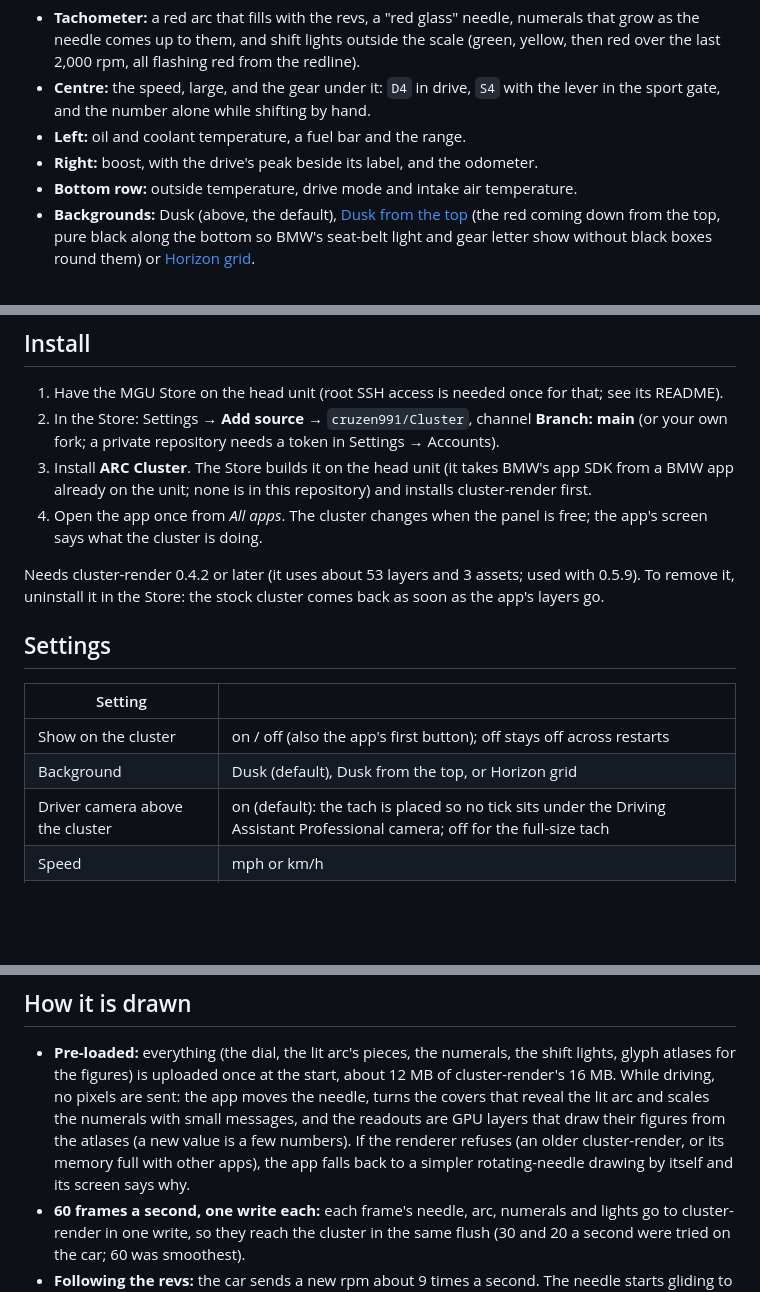
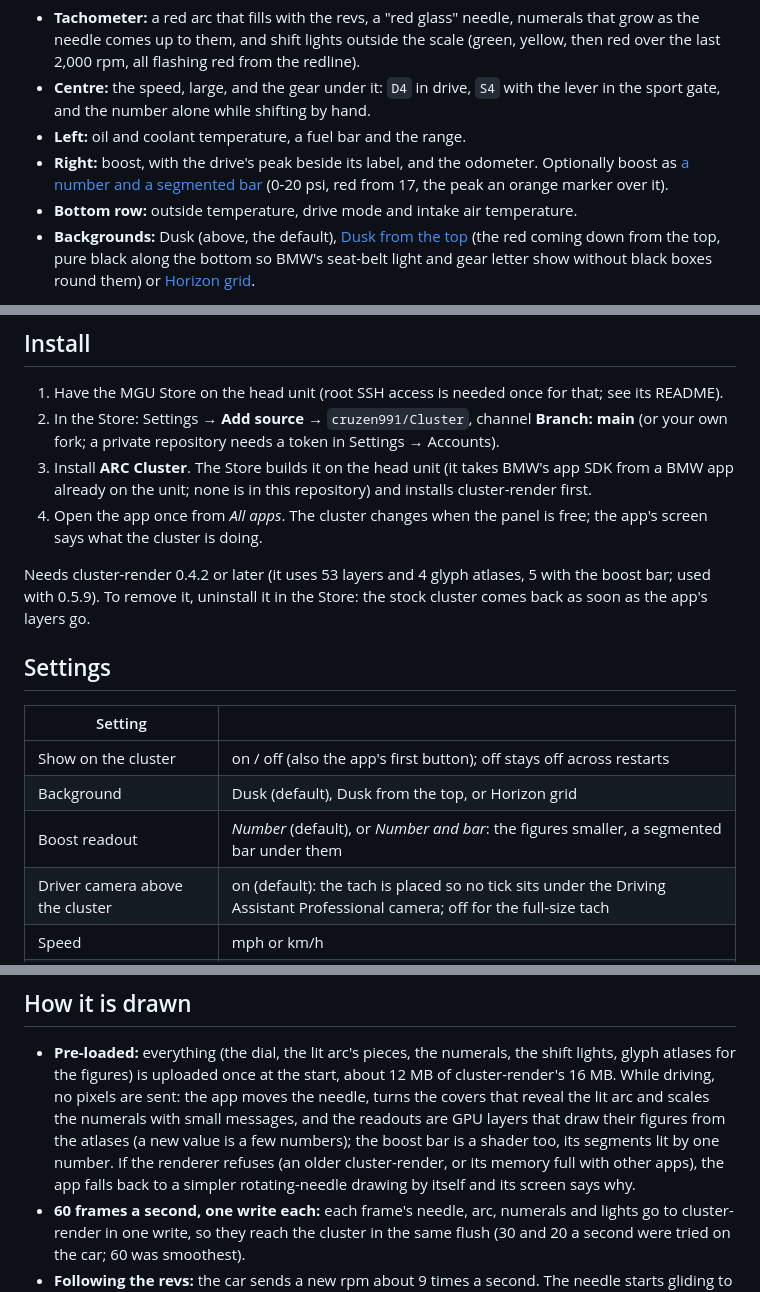
Before and after one commit to cruzen991/Cluster, a Markdown page: README.md, 3 parts joined by grey strips. Drawn GitHub-style; blank space fills up the shorter version.

```diff
--- a/README.md
+++ b/README.md
@@ -14,7 +14,8 @@ tachometer in the middle, the speed and gear inside it, and big readouts either
 - **Centre:** the speed, large, and the gear under it: `D4` in drive, `S4` with the lever in the sport gate, and the
   number alone while shifting by hand.
 - **Left:** oil and coolant temperature, a fuel bar and the range.
-- **Right:** boost, with the drive's peak beside its label, and the odometer.
+- **Right:** boost, with the drive's peak beside its label, and the odometer. Optionally boost as
+  [a number and a segmented bar](docs/arc-boost-bar.png) (0-20 psi, red from 17, the peak an orange marker over it).
 - **Bottom row:** outside temperature, drive mode and intake air temperature.
 - **Backgrounds:** Dusk (above, the default), [Dusk from the top](docs/arc-dusk-top.png) (the red coming down from
   the top, pure black along the bottom so BMW's seat-belt light and gear letter show without black boxes round
@@ -33,7 +34,7 @@ M340i.
 4. Open the app once from *All apps*. The cluster changes when the panel is free; the app's screen says what the
    cluster is doing.
 
-Needs cluster-render 0.4.2 or later (it uses about 53 layers and 3 assets; used with 0.5.9). To remove it,
+Needs cluster-render 0.4.2 or later (it uses 53 layers and 4 glyph atlases, 5 with the boost bar; used with 0.5.9). To remove it,
 uninstall it in the Store: the stock cluster comes back as soon as the app's layers go.
 
 ## Settings
@@ -42,6 +43,7 @@ uninstall it in the Store: the stock cluster comes back as soon as the app's lay
 |---|---|
 | Show on the cluster | on / off (also the app's first button); off stays off across restarts |
 | Background | Dusk (default), Dusk from the top, or Horizon grid |
+| Boost readout | *Number* (default), or *Number and bar*: the figures smaller, a segmented bar under them |
 | Driver camera above the cluster | on (default): the tach is placed so no tick sits under the Driving Assistant Professional camera; off for the full-size tach |
 | Speed | mph or km/h |
 | Temperatures | °F or °C |
@@ -117,8 +119,9 @@ The signal decoding is the idrive7-apps kit's (`kit/runtime/car.js`).
   the figures) is uploaded once at the start, about 12 MB of cluster-render's 16 MB. While driving, no pixels are
   sent: the app moves the needle, turns the covers that reveal the lit arc and scales the numerals with small
   messages, and the readouts are GPU layers that draw their figures from the atlases (a new value is a few
-  numbers). If the renderer refuses (an older cluster-render, or its memory full with other apps), the app falls
-  back to a simpler rotating-needle drawing by itself and its screen says why.
+  numbers); the boost bar is a shader too, its segments lit by one number. If the renderer refuses (an older
+  cluster-render, or its memory full with other apps), the app falls back to a simpler rotating-needle drawing by
+  itself and its screen says why.
 - **60 frames a second, one write each:** each frame's needle, arc, numerals and lights go to cluster-render in one
   write, so they reach the cluster in the same flush (30 and 20 a second were tried on the car; 60 was smoothest).
 - **Following the revs:** the car sends a new rpm about 9 times a second. The needle starts gliding to each reading
```
Also changed, not shown: docs/arc-boost-bar.png (added), 6 other files.
